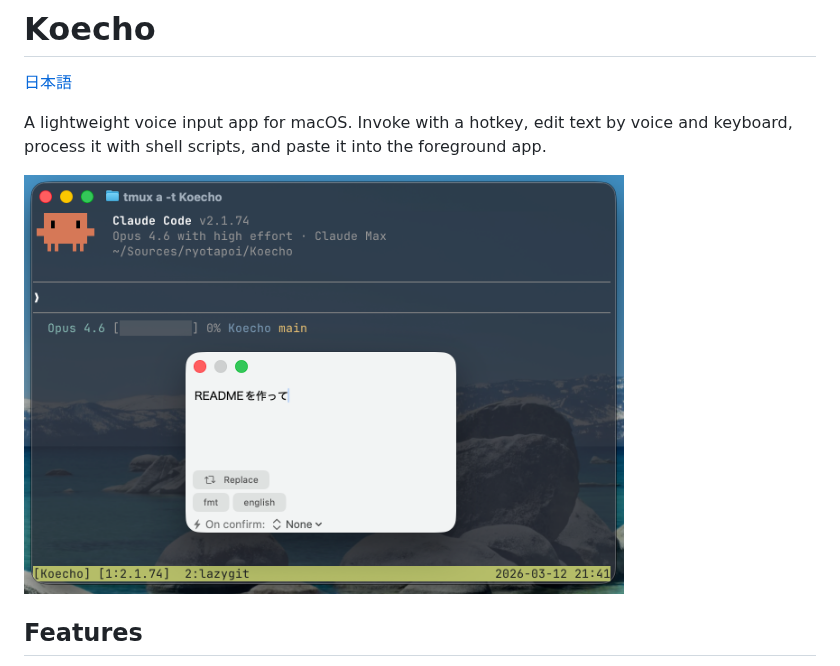
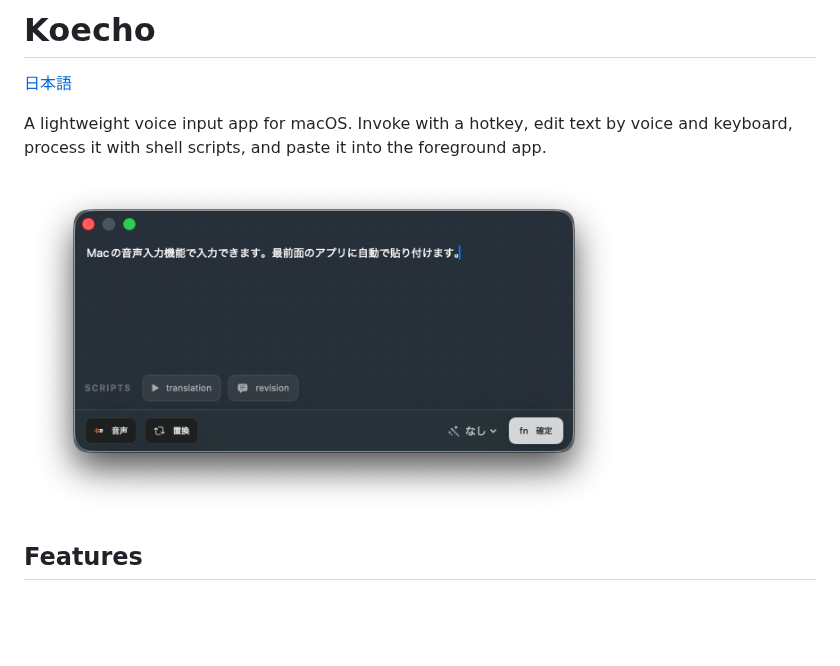
Before and after one commit to ryotapoi/Koecho, a Markdown page: README.md, the part around the change. Rendered like a GitHub page; pictures changed too: derived/screenshot-panel.png (deleted), derived/screenshot.png (added); blank space fills up the shorter version.

```diff
--- a/README.md
+++ b/README.md
@@ -5,7 +5,7 @@
 A lightweight voice input app for macOS.
 Invoke with a hotkey, edit text by voice and keyboard, process it with shell scripts, and paste it into the foreground app.
 
-<img src="derived/screenshot-panel.png" alt="Koecho floating panel" width="600">
+<img src="derived/screenshot.png" alt="Koecho floating panel" width="600">
 
 ## Features
 
```
Also changed, not shown: README.ja.md (+1 -1 lines).
